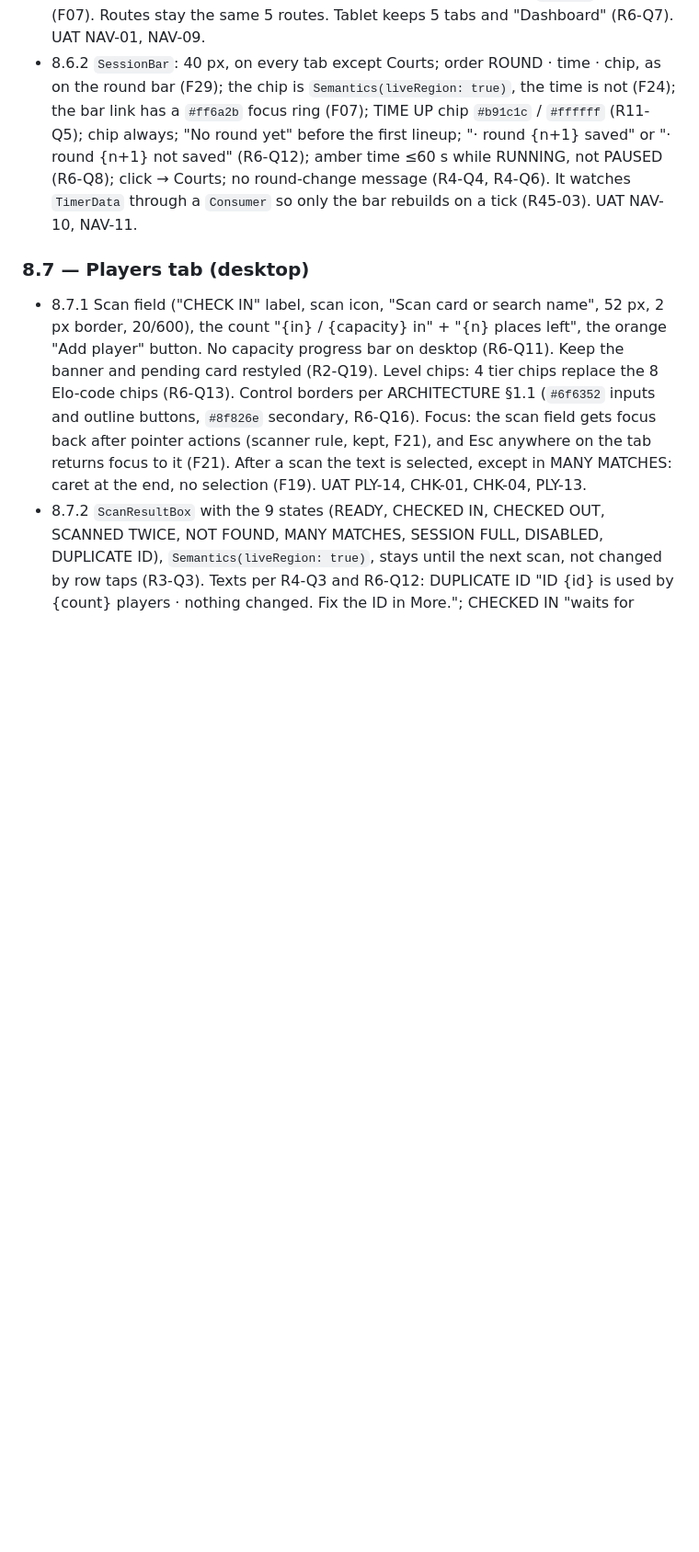
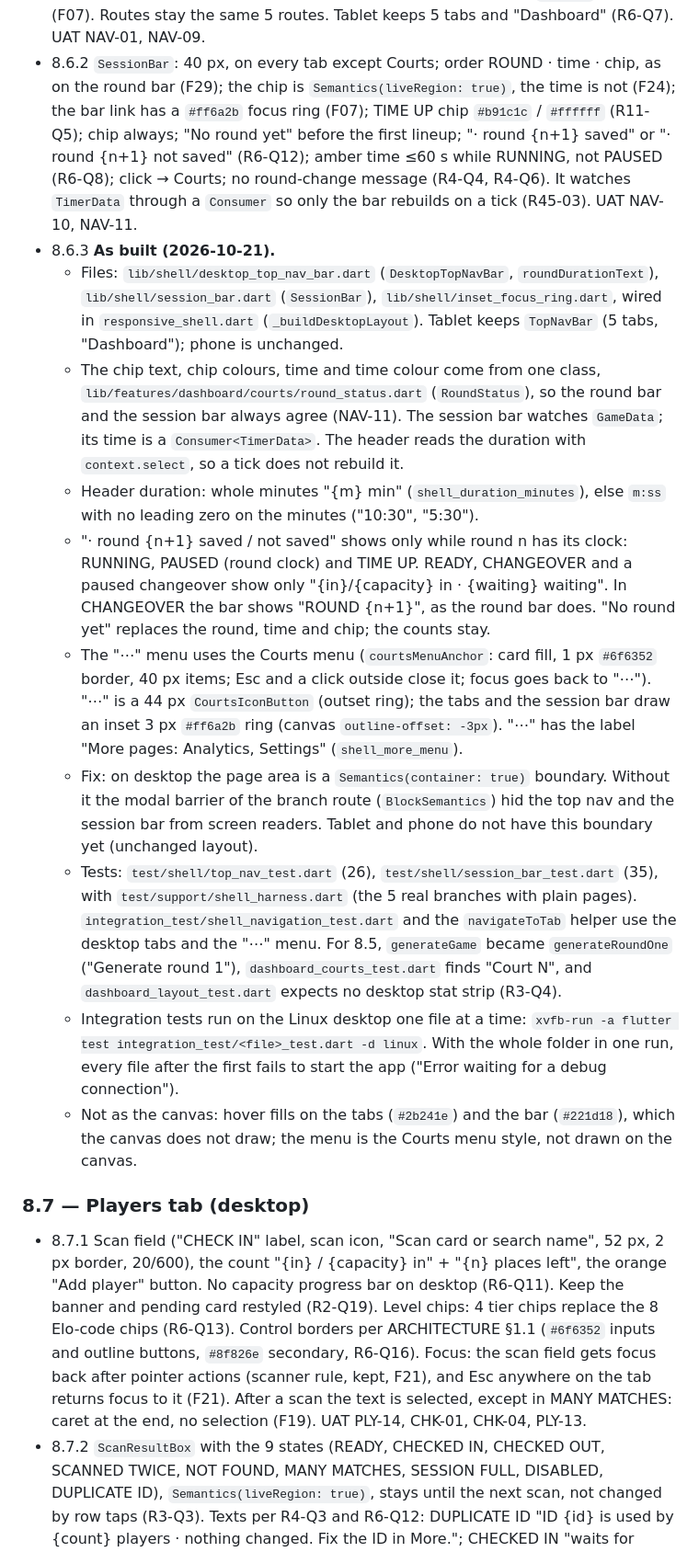
Before and after one commit to nhanhuynh296/good-bad-board, a Markdown page: UX-Redesign/IMPLEMENTATION.md, the part around one of its changes. Shown at 92% size. Rendered like a GitHub page; blank space fills up the shorter version.

```diff
--- a/UX-Redesign/IMPLEMENTATION.md
+++ b/UX-Redesign/IMPLEMENTATION.md
@@ -1504,6 +1504,42 @@ second call is a no-op. Test: `test/game_data_round_logging_test.dart`
   ≤60 s while RUNNING, not PAUSED (R6-Q8); click → Courts; no round-change message (R4-Q4,
   R4-Q6). It watches `TimerData` through a `Consumer` so only the bar rebuilds on a tick
   (R45-03). UAT NAV-10, NAV-11.
+- 8.6.3 **As built (2026-10-21).**
+  - Files: `lib/shell/desktop_top_nav_bar.dart` (`DesktopTopNavBar`, `roundDurationText`),
+    `lib/shell/session_bar.dart` (`SessionBar`), `lib/shell/inset_focus_ring.dart`, wired in
+    `responsive_shell.dart` (`_buildDesktopLayout`). Tablet keeps `TopNavBar` (5 tabs,
+    "Dashboard"); phone is unchanged.
+  - The chip text, chip colours, time and time colour come from one class,
+    `lib/features/dashboard/courts/round_status.dart` (`RoundStatus`), so the round bar and the
+    session bar always agree (NAV-11). The session bar watches `GameData`; its time is a
+    `Consumer<TimerData>`. The header reads the duration with `context.select`, so a tick does
+    not rebuild it.
+  - Header duration: whole minutes "{m} min" (`shell_duration_minutes`), else `m:ss` with no
+    leading zero on the minutes ("10:30", "5:30").
+  - "· round {n+1} saved / not saved" shows only while round n has its clock: RUNNING, PAUSED
+    (round clock) and TIME UP. READY, CHANGEOVER and a paused changeover show only
+    "{in}/{capacity} in · {waiting} waiting". In CHANGEOVER the bar shows "ROUND {n+1}", as the
+    round bar does. "No round yet" replaces the round, time and chip; the counts stay.
+  - The "⋯" menu uses the Courts menu (`courtsMenuAnchor`: card fill, 1 px `#6f6352` border,
+    40 px items; Esc and a click outside close it; focus goes back to "⋯"). "⋯" is a 44 px
+    `CourtsIconButton` (outset ring); the tabs and the session bar draw an inset 3 px
+    `#ff6a2b` ring (canvas `outline-offset: -3px`). "⋯" has the label "More pages: Analytics,
+    Settings" (`shell_more_menu`).
+  - Fix: on desktop the page area is a `Semantics(container: true)` boundary. Without it the
+    modal barrier of the branch route (`BlockSemantics`) hid the top nav and the session bar
+    from screen readers. Tablet and phone do not have this boundary yet (unchanged layout).
+  - Tests: `test/shell/top_nav_test.dart` (26), `test/shell/session_bar_test.dart` (35), with
+    `test/support/shell_harness.dart` (the 5 real branches with plain pages).
+    `integration_test/shell_navigation_test.dart` and the `navigateToTab` helper use the desktop
+    tabs and the "⋯" menu. For 8.5, `generateGame` became `generateRoundOne` ("Generate round
+    1"), `dashboard_courts_test.dart` finds "Court N", and `dashboard_layout_test.dart` expects
+    no desktop stat strip (R3-Q4).
+  - Integration tests run on the Linux desktop one file at a time:
+    `xvfb-run -a flutter test integration_test/<file>_test.dart -d linux`. With the whole
+    folder in one run, every file after the first fails to start the app ("Error waiting for a
+    debug connection").
+  - Not as the canvas: hover fills on the tabs (`#2b241e`) and the bar (`#221d18`), which the
+    canvas does not draw; the menu is the Courts menu style, not drawn on the canvas.
 
 ### 8.7 — Players tab (desktop)
 - 8.7.1 Scan field ("CHECK IN" label, scan icon, "Scan card or search name", 52 px, 2 px
```
Also changed, not shown: other parts of UX-Redesign/IMPLEMENTATION.md (+4 -1 lines), UX-Redesign/ARCHITECTURE.md (+11 -0 lines), UX-Redesign/UAT.md (+13 -0 lines).
